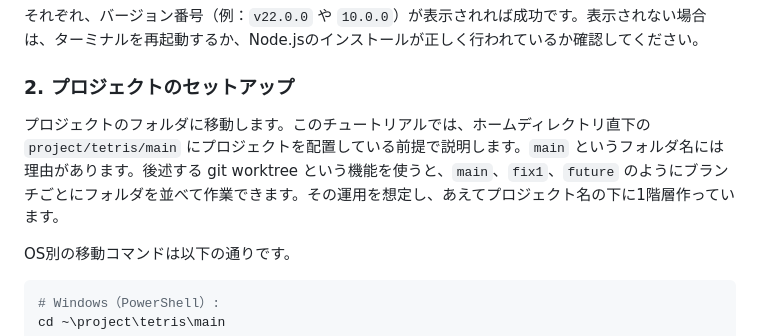
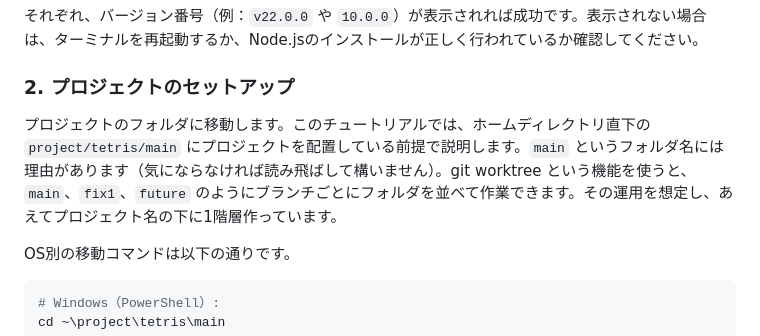
Before and after one commit to amenohimo/tetris, a Markdown page: docs/tutorial/01-environment-setup.md, the part around the change. Drawn GitHub-style.

Commit message:
docs(tutorial): worktree説明に読み飛ばし可の注釈を追加

```diff
--- a/docs/tutorial/01-environment-setup.md
+++ b/docs/tutorial/01-environment-setup.md
@@ -65,7 +65,7 @@ npm --version
 
 ### 2. プロジェクトのセットアップ
 
-プロジェクトのフォルダに移動します。このチュートリアルでは、ホームディレクトリ直下の `project/tetris/main` にプロジェクトを配置している前提で説明します。`main` というフォルダ名には理由があります。後述する git worktree という機能を使うと、`main`、`fix1`、`future` のようにブランチごとにフォルダを並べて作業できます。その運用を想定し、あえてプロジェクト名の下に1階層作っています。
+プロジェクトのフォルダに移動します。このチュートリアルでは、ホームディレクトリ直下の `project/tetris/main` にプロジェクトを配置している前提で説明します。`main` というフォルダ名には理由があります（気にならなければ読み飛ばして構いません）。git worktree という機能を使うと、`main`、`fix1`、`future` のようにブランチごとにフォルダを並べて作業できます。その運用を想定し、あえてプロジェクト名の下に1階層作っています。
 
 OS別の移動コマンドは以下の通りです。
 
```
